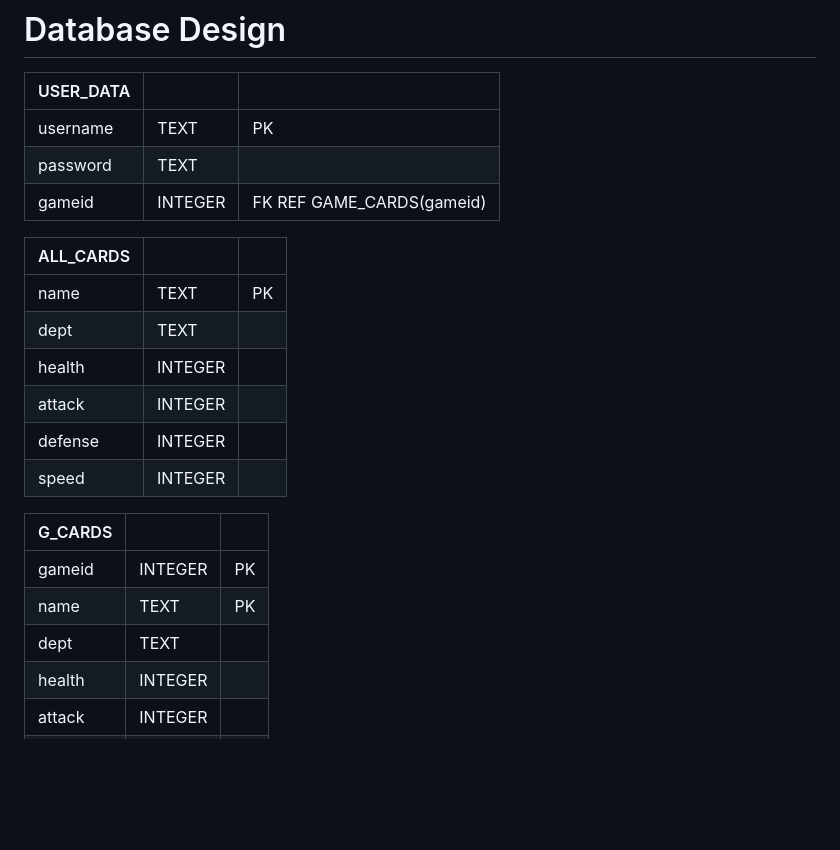
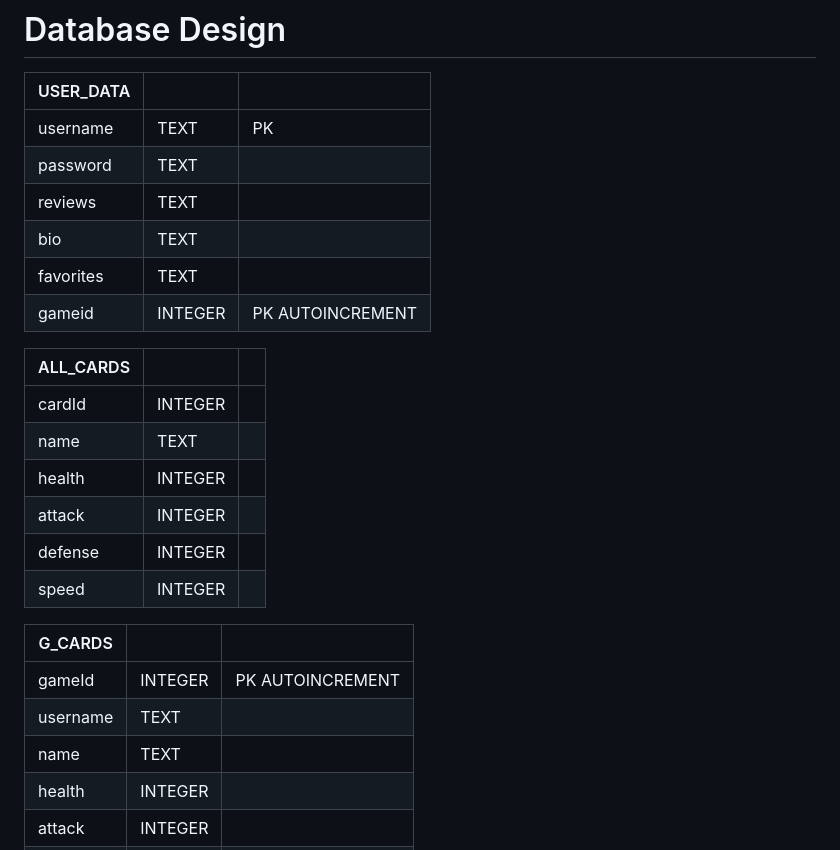
Before and after one commit to tganshaw/senioritis__tudorg_amys90_hannah61_stevenw92, a Markdown page: design.md, the part around one of its changes. Drawn GitHub-style; blank space fills up the shorter version.

Commit message:
update design doc dbs

```diff
--- a/design.md
+++ b/design.md
@@ -116,12 +116,15 @@ As a new user, I want to be able to easily understand and learn the game logic s
 |-----------|---------|-----------------------------|
 | username  | TEXT    | PK                          |
 | password  | TEXT    |                             |
-| gameid    | INTEGER | FK REF GAME_CARDS(gameid)   |
+| reviews   | TEXT    |                             |
+| bio       | TEXT    |                             |
+| favorites | TEXT    |                             |
+| gameid    | INTEGER | PK AUTOINCREMENT            |
 
 | ALL_CARDS |         |                             |
 |-----------|---------|-----------------------------|
-| name      | TEXT    | PK                          |
-| dept      | TEXT    |                             |
+| cardId    | INTEGER |                             |
+| name      | TEXT    |                             |
 | health    | INTEGER |                             |
 | attack    | INTEGER |                             |
 | defense   | INTEGER |                             |
@@ -129,9 +132,9 @@ As a new user, I want to be able to easily understand and learn the game logic s
 
 | G_CARDS   |         |                             |
 |-----------|---------|-----------------------------|
-| gameid    | INTEGER | PK                          |
-| name      | TEXT    | PK                          |
-| dept      | TEXT    |                             |
+| gameId    | INTEGER | PK AUTOINCREMENT            |
+| username  | TEXT    |                             |
+| name      | TEXT    |                             |
 | health    | INTEGER |                             |
 | attack    | INTEGER |                             |
 | defense   | INTEGER |                             |
```
Also changed, not shown: other parts of design.md (+1 -1 lines).
